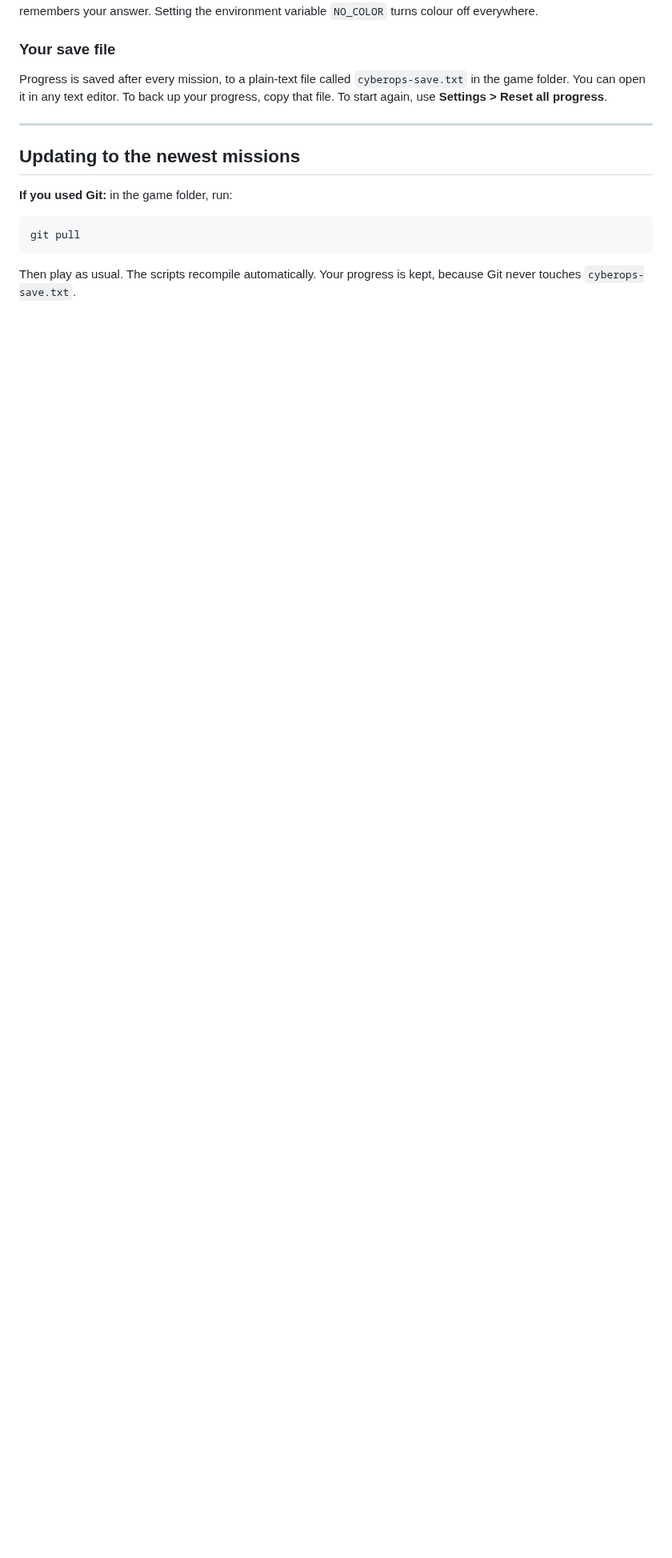
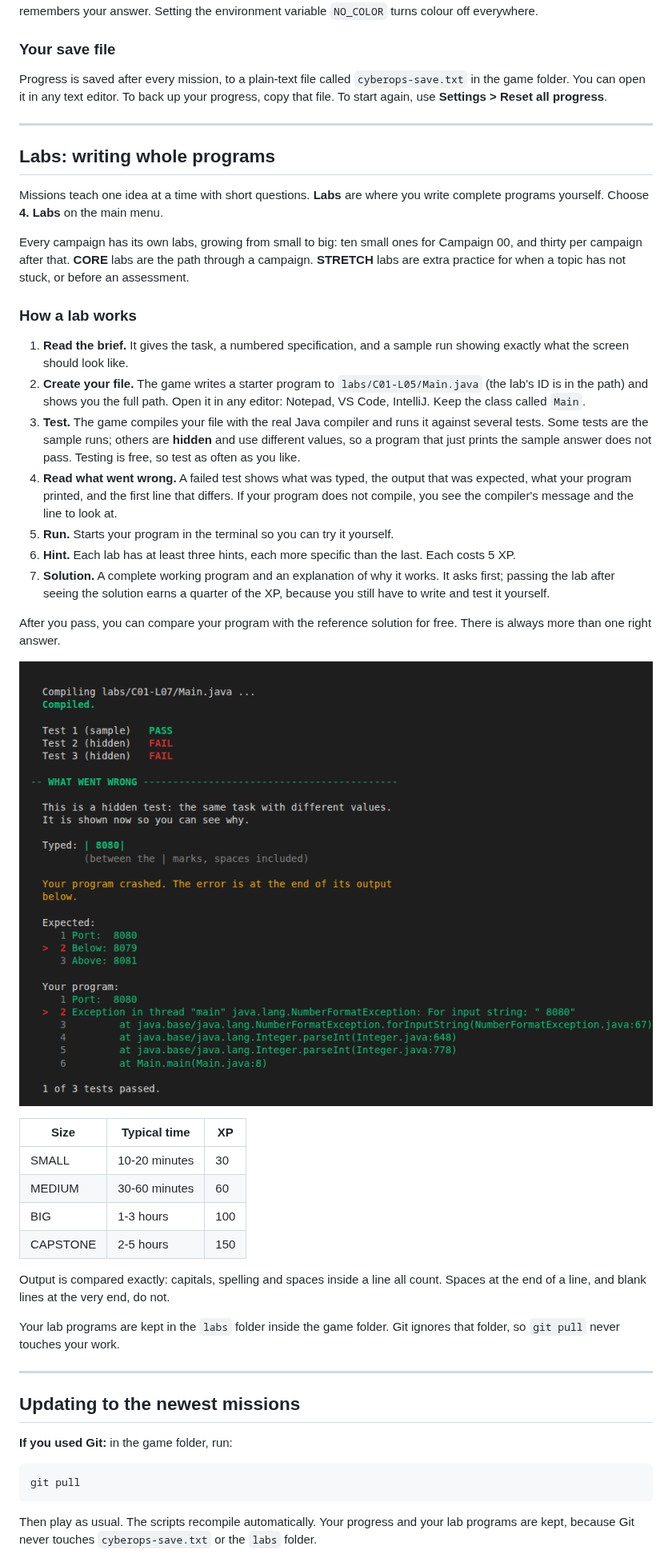
Before and after one commit to 0x14117/STATIC-VOID, a Markdown page: README.md, the part around one of its changes. Shown at 80% size. Drawn GitHub-style; pictures changed too: docs/screenshot-lab.png (added); blank space fills up the shorter version.

````diff
--- a/README.md
+++ b/README.md
@@ -362,6 +365,60 @@ To back up your progress, copy that file. To start again, use
 
 ---
 
+## Labs: writing whole programs
+
+Missions teach one idea at a time with short questions. **Labs** are where
+you write complete programs yourself. Choose **4. Labs** on the main menu.
+
+Every campaign has its own labs, growing from small to big: ten small ones
+for Campaign 00, and thirty per campaign after that. **CORE** labs are the
+path through a campaign. **STRETCH** labs are extra practice for when a
+topic has not stuck, or before an assessment.
+
+### How a lab works
+
+1. **Read the brief.** It gives the task, a numbered specification, and a
+   sample run showing exactly what the screen should look like.
+2. **Create your file.** The game writes a starter program to
+   `labs/C01-L05/Main.java` (the lab's ID is in the path) and shows you the
+   full path. Open it in any editor: Notepad, VS Code, IntelliJ. Keep the
+   class called `Main`.
+3. **Test.** The game compiles your file with the real Java compiler and runs
+   it against several tests. Some tests are the sample runs; others are
+   **hidden** and use different values, so a program that just prints the
+   sample answer does not pass. Testing is free, so test as often as you
+   like.
+4. **Read what went wrong.** A failed test shows what was typed, the output
+   that was expected, what your program printed, and the first line that
+   differs. If your program does not compile, you see the compiler's
+   message and the line to look at.
+5. **Run.** Starts your program in the terminal so you can try it yourself.
+6. **Hint.** Each lab has at least three hints, each more specific than the
+   last. Each costs 5 XP.
+7. **Solution.** A complete working program and an explanation of why it
+   works. It asks first; passing the lab after seeing the solution earns a
+   quarter of the XP, because you still have to write and test it yourself.
+
+After you pass, you can compare your program with the reference solution
+for free. There is always more than one right answer.
+
+![A lab test report: a hidden test typed a space before the number, and the program crashed on line 8](docs/screenshot-lab.png)
+
+| Size | Typical time | XP |
+|------|--------------|----|
+| SMALL | 10-20 minutes | 30 |
+| MEDIUM | 30-60 minutes | 60 |
+| BIG | 1-3 hours | 100 |
+| CAPSTONE | 2-5 hours | 150 |
+
+Output is compared exactly: capitals, spelling and spaces inside a line all
+count. Spaces at the end of a line, and blank lines at the very end, do not.
+
+Your lab programs are kept in the `labs` folder inside the game folder. Git
+ignores that folder, so `git pull` never touches your work.
+
+---
+
 ## Updating to the newest missions
 
 **If you used Git:** in the game folder, run:
@@ -370,7 +427,8 @@ To back up your progress, copy that file. To start again, use
 git pull
 ```
 
-Then play as usual. The scripts recompile automatically. Your progress is
-kept, because Git never touches `cyberops-save.txt`.
+Then play as usual. The scripts recompile automatically. Your progress and
+your lab programs are kept, because Git never touches `cyberops-save.txt` or
+the `labs` folder.
 
 **If you used the ZIP:** download it again, unzip it, and copy your old
````
Also changed, not shown: other parts of README.md (+84 -38 lines), docs/CURRICULUM.md (+1 -1 lines), 2 other files.
